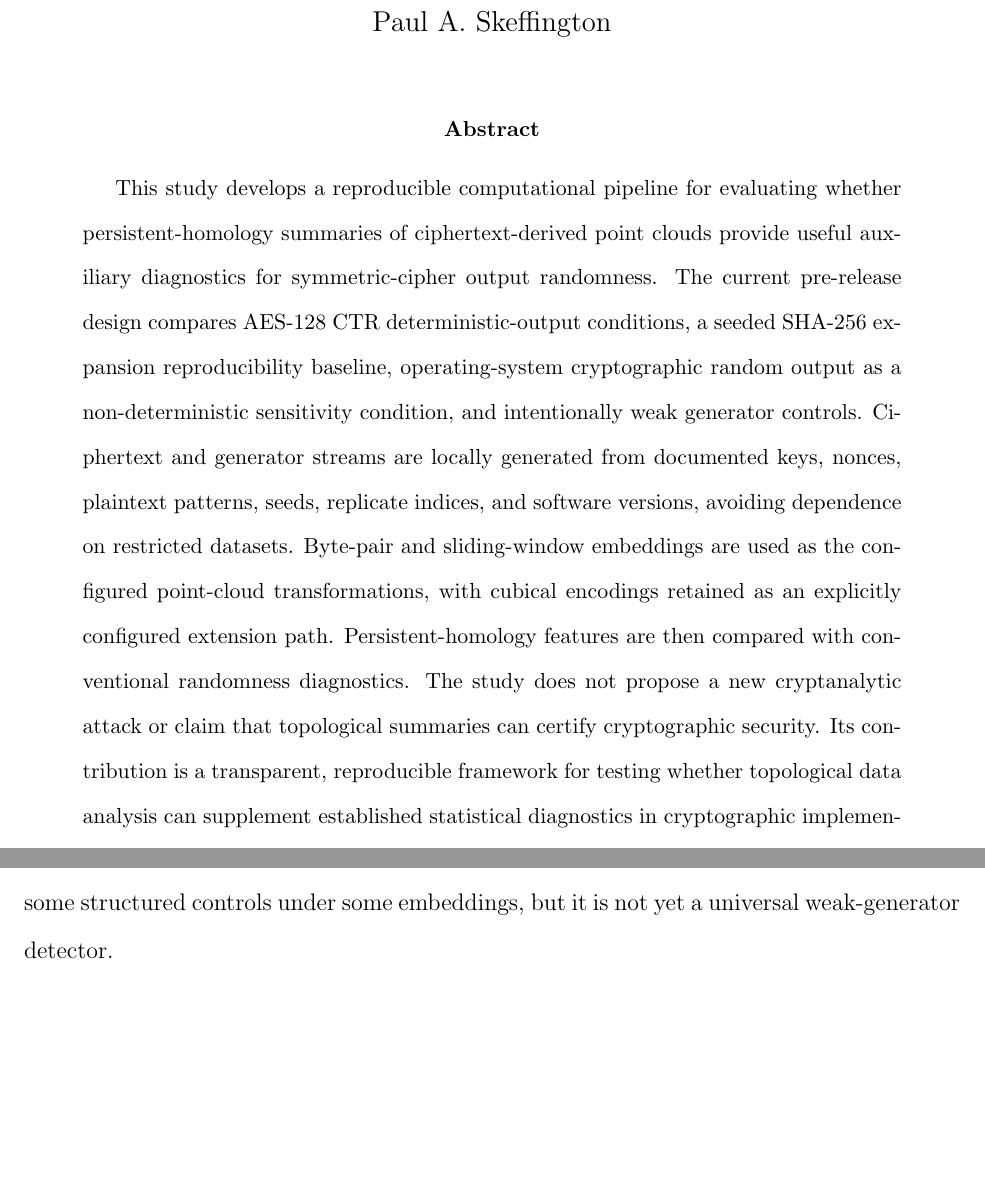
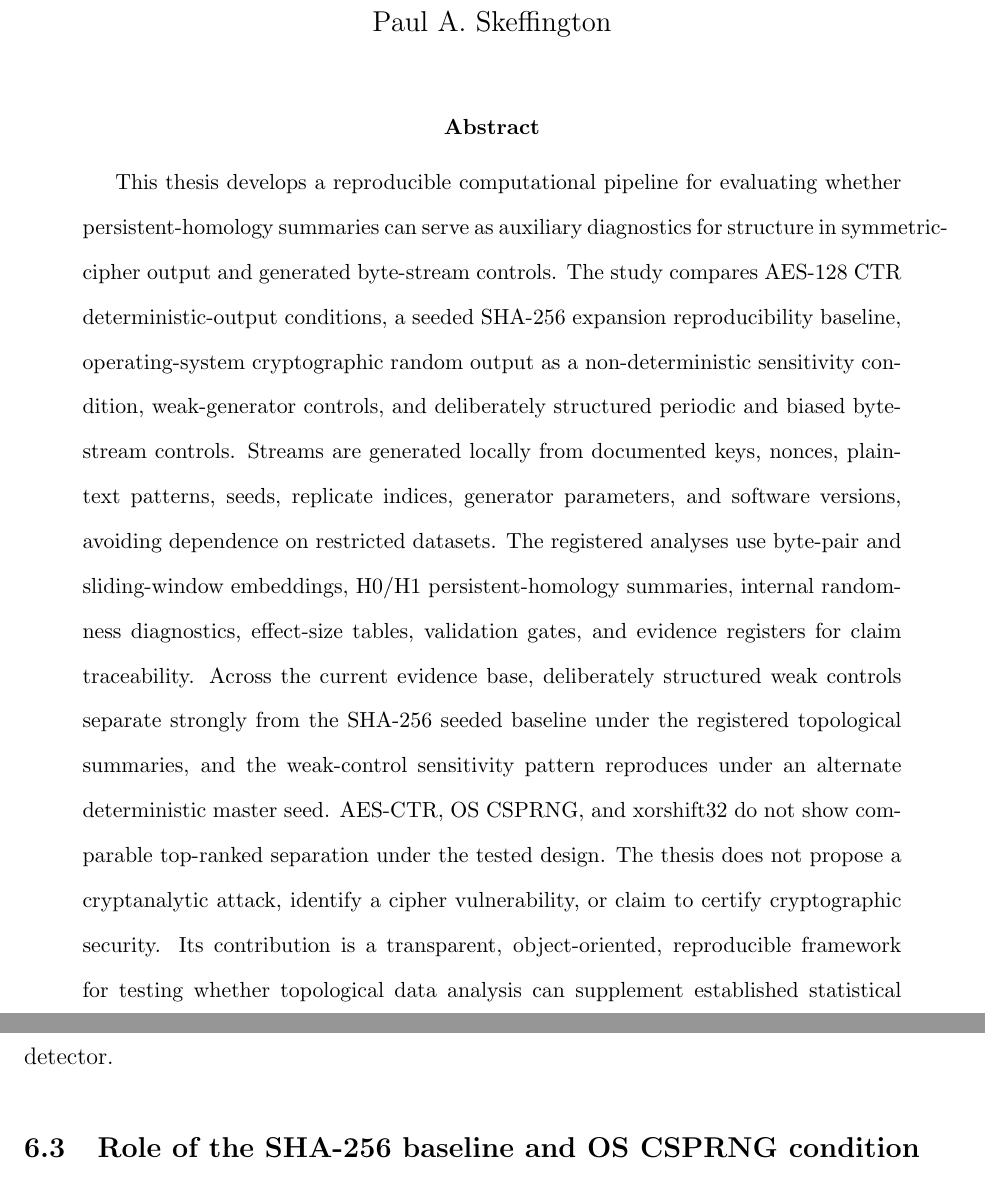
Before and after one commit to pskeffington/cipher-topology-lab, a LaTeX paper (manuscript/main.tex, which reads manuscript/sections/abstract.tex): two parts of pages 1 and 13 of 18 before the commit and two parts of pages 1 and 14 of 18 after it, joined at a grey line, cut so that both start at the same text, the shorter picture padded with empty space. Compiled offline with pdfLaTeX.

Commit message:
Update thesis abstract scaffold

```diff
--- a/manuscript/sections/abstract.tex
+++ b/manuscript/sections/abstract.tex
@@ -3,5 +3,5 @@
 % ************************************************************
 
 \begin{abstract}
-This study develops a reproducible computational pipeline for evaluating whether persistent-homology summaries of ciphertext-derived point clouds provide useful auxiliary diagnostics for symmetric-cipher output randomness. The current pre-release design compares AES-128 CTR deterministic-output conditions, a seeded SHA-256 expansion reproducibility baseline, operating-system cryptographic random output as a non-deterministic sensitivity condition, and intentionally weak generator controls. Ciphertext and generator streams are locally generated from documented keys, nonces, plaintext patterns, seeds, replicate indices, and software versions, avoiding dependence on restricted datasets. Byte-pair and sliding-window embeddings are used as the configured point-cloud transformations, with cubical encodings retained as an explicitly configured extension path. Persistent-homology features are then compared with conventional randomness diagnostics. The study does not propose a new cryptanalytic attack or claim that topological summaries can certify cryptographic security. Its contribution is a transparent, reproducible framework for testing whether topological data analysis can supplement established statistical diagnostics in cryptographic implementation review.
+This thesis develops a reproducible computational pipeline for evaluating whether persistent-homology summaries can serve as auxiliary diagnostics for structure in symmetric-cipher output and generated byte-stream controls. The study compares AES-128 CTR deterministic-output conditions, a seeded SHA-256 expansion reproducibility baseline, operating-system cryptographic random output as a non-deterministic sensitivity condition, weak-generator controls, and deliberately structured periodic and biased byte-stream controls. Streams are generated locally from documented keys, nonces, plaintext patterns, seeds, replicate indices, generator parameters, and software versions, avoiding dependence on restricted datasets. The registered analyses use byte-pair and sliding-window embeddings, H0/H1 persistent-homology summaries, internal randomness diagnostics, effect-size tables, validation gates, and evidence registers for claim traceability. Across the current evidence base, deliberately structured weak controls separate strongly from the SHA-256 seeded baseline under the registered topological summaries, and the weak-control sensitivity pattern reproduces under an alternate deterministic master seed. AES-CTR, OS CSPRNG, and xorshift32 do not show comparable top-ranked separation under the tested design. The thesis does not propose a cryptanalytic attack, identify a cipher vulnerability, or claim to certify cryptographic security. Its contribution is a transparent, object-oriented, reproducible framework for testing whether topological data analysis can supplement established statistical diagnostics in cryptographic implementation review.
 \end{abstract}
```
